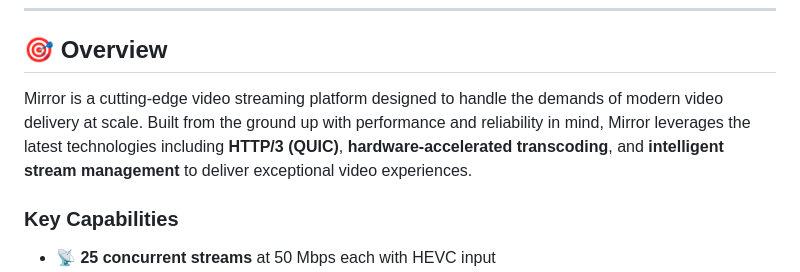
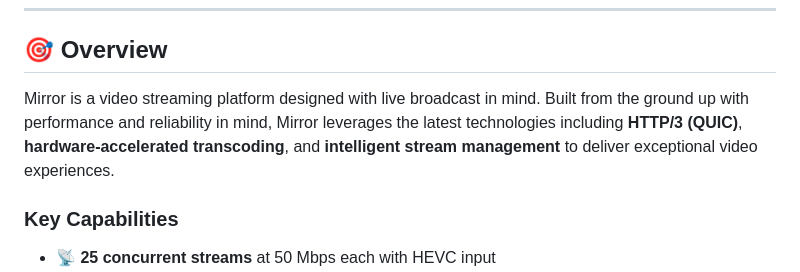
Before and after one commit to zsiec/mirror, a Markdown page: README.md, the part around the change. Rendered like a GitHub page.

```diff
--- a/README.md
+++ b/README.md
@@ -29,7 +29,7 @@
 
 ## 🎯 Overview
 
-Mirror is a cutting-edge video streaming platform designed to handle the demands of modern video delivery at scale. Built from the ground up with performance and reliability in mind, Mirror leverages the latest technologies including **HTTP/3 (QUIC)**, **hardware-accelerated transcoding**, and **intelligent stream management** to deliver exceptional video experiences.
+Mirror is a video streaming platform designed with live broadcast in mind. Built from the ground up with performance and reliability in mind, Mirror leverages the latest technologies including **HTTP/3 (QUIC)**, **hardware-accelerated transcoding**, and **intelligent stream management** to deliver exceptional video experiences.
 
 ### Key Capabilities
 
```
